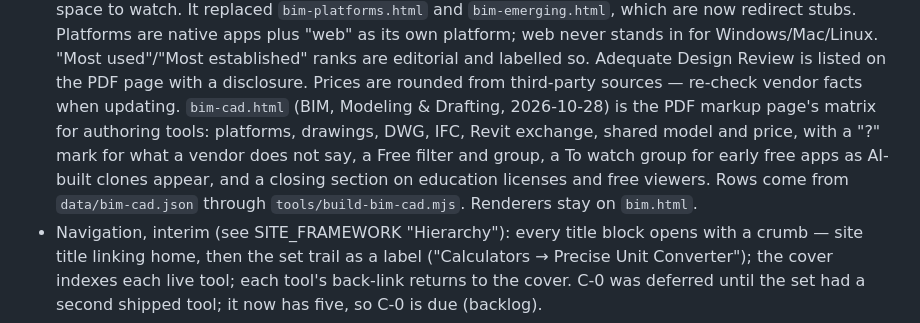
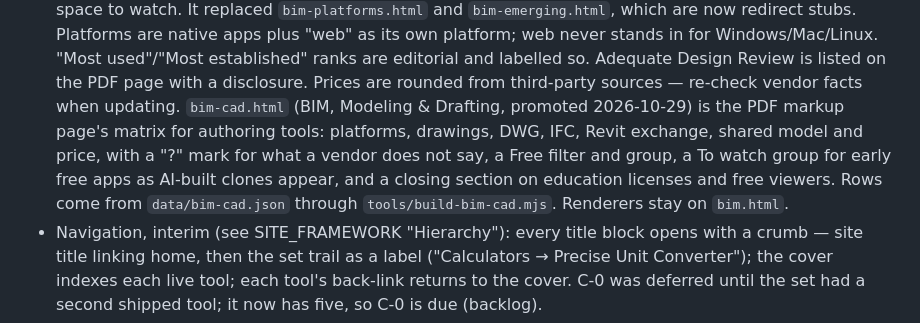
Before and after one commit to mstinnett/architecturetools, a Markdown page: docs/PROJECT.md, the part around the change. GitHub-like rendering.

Commit message:
PROJECT: BIM, Modeling & Drafting promoted to main 2026-10-29
Co-Authored-By: Claude Opus 5.5 <noreply@anthropic.com>

```diff
--- a/docs/PROJECT.md
+++ b/docs/PROJECT.md
@@ -508,12 +508,12 @@ promote them as each is ready, not to land them all at once.
   editorial and labelled so. Adequate Design Review is listed on the PDF
   page with a disclosure. Prices are rounded from third-party sources —
   re-check vendor facts when updating.
-  `bim-cad.html` (BIM, Modeling & Drafting, 2026-10-28) is the PDF markup
-  page's matrix for authoring tools: platforms, drawings, DWG, IFC, Revit
-  exchange, shared model and price, with a "?" mark for what a vendor does
-  not say, a Free filter and group, a To watch group for early free apps
-  as AI-built clones appear, and a closing section on education licenses
-  and free viewers. Rows come from `data/bim-cad.json` through
+  `bim-cad.html` (BIM, Modeling & Drafting, promoted 2026-10-29) is the PDF
+  markup page's matrix for authoring tools: platforms, drawings, DWG, IFC,
+  Revit exchange, shared model and price, with a "?" mark for what a vendor
+  does not say, a Free filter and group, a To watch group for early free
+  apps as AI-built clones appear, and a closing section on education
+  licenses and free viewers. Rows come from `data/bim-cad.json` through
   `tools/build-bim-cad.mjs`. Renderers stay on `bim.html`.
 - Navigation, interim (see SITE_FRAMEWORK "Hierarchy"): every title block
   opens with a crumb — site title linking home, then the set trail as a
```
